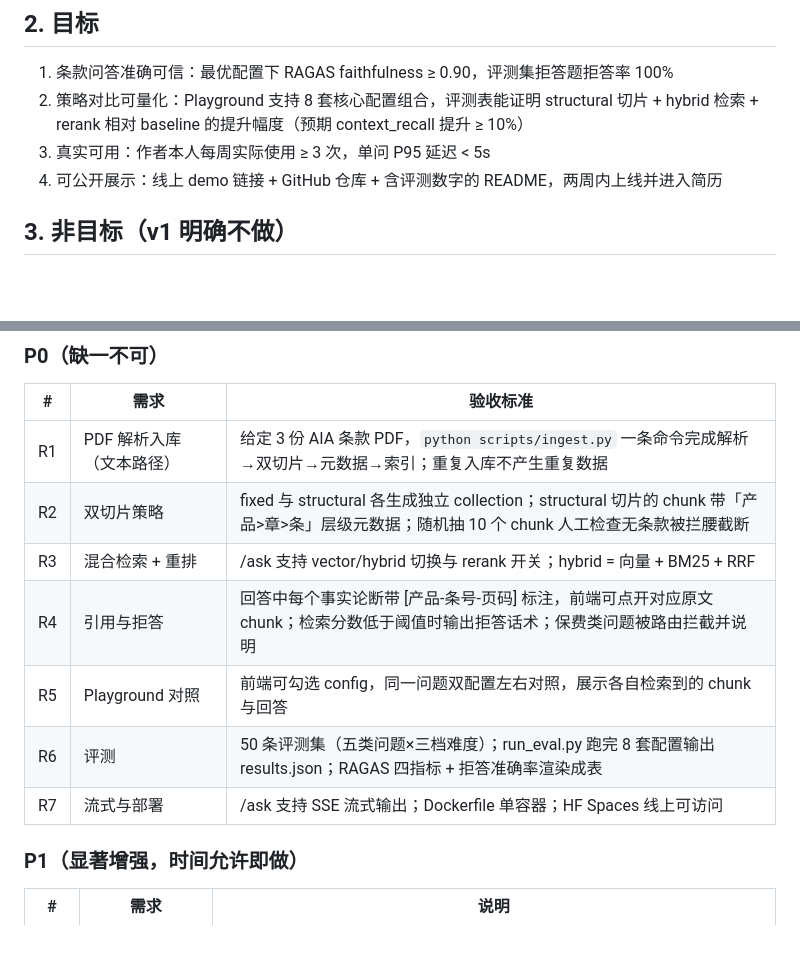
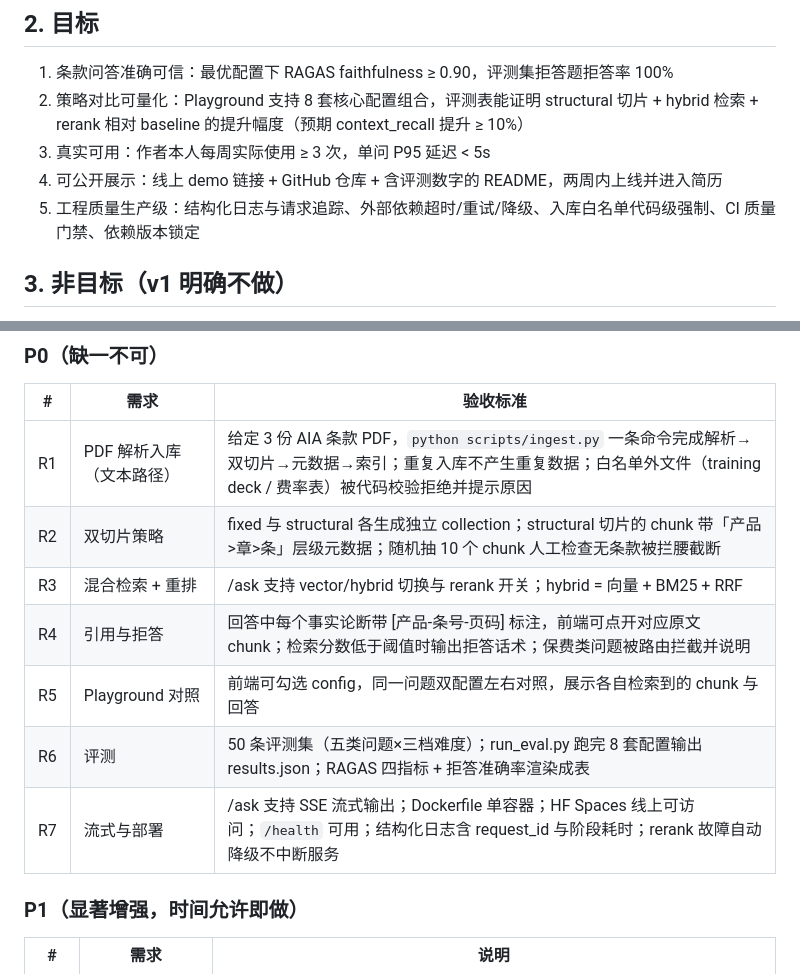
Before and after one commit to 0xkaka1024/insurance-rag, a Markdown page: docs/SPEC.md, 2 parts joined by grey strips. GitHub-like rendering; blank space fills up the shorter version.

```diff
--- a/docs/SPEC.md
+++ b/docs/SPEC.md
@@ -13,6 +13,7 @@
 2. 策略对比可量化：Playground 支持 8 套核心配置组合，评测表能证明 structural 切片 + hybrid 检索 + rerank 相对 baseline 的提升幅度（预期 context_recall 提升 ≥ 10%）
 3. 真实可用：作者本人每周实际使用 ≥ 3 次，单问 P95 延迟 < 5s
 4. 可公开展示：线上 demo 链接 + GitHub 仓库 + 含评测数字的 README，两周内上线并进入简历
+5. 工程质量生产级：结构化日志与请求追踪、外部依赖超时/重试/降级、入库白名单代码级强制、CI 质量门禁、依赖版本锁定
 
 ## 3. 非目标（v1 明确不做）
 
@@ -43,13 +44,13 @@
 
 | # | 需求 | 验收标准 |
 |---|---|---|
-| R1 | PDF 解析入库（文本路径） | 给定 3 份 AIA 条款 PDF，`python scripts/ingest.py` 一条命令完成解析→双切片→元数据→索引；重复入库不产生重复数据 |
+| R1 | PDF 解析入库（文本路径） | 给定 3 份 AIA 条款 PDF，`python scripts/ingest.py` 一条命令完成解析→双切片→元数据→索引；重复入库不产生重复数据；白名单外文件（training deck / 费率表）被代码校验拒绝并提示原因 |
 | R2 | 双切片策略 | fixed 与 structural 各生成独立 collection；structural 切片的 chunk 带「产品>章>条」层级元数据；随机抽 10 个 chunk 人工检查无条款被拦腰截断 |
 | R3 | 混合检索 + 重排 | /ask 支持 vector/hybrid 切换与 rerank 开关；hybrid = 向量 + BM25 + RRF |
 | R4 | 引用与拒答 | 回答中每个事实论断带 [产品-条号-页码] 标注，前端可点开对应原文 chunk；检索分数低于阈值时输出拒答话术；保费类问题被路由拦截并说明 |
 | R5 | Playground 对照 | 前端可勾选 config，同一问题双配置左右对照，展示各自检索到的 chunk 与回答 |
 | R6 | 评测 | 50 条评测集（五类问题×三档难度）；run_eval.py 跑完 8 套配置输出 results.json；RAGAS 四指标 + 拒答准确率渲染成表 |
-| R7 | 流式与部署 | /ask 支持 SSE 流式输出；Dockerfile 单容器；HF Spaces 线上可访问 |
+| R7 | 流式与部署 | /ask 支持 SSE 流式输出；Dockerfile 单容器；HF Spaces 线上可访问；`/health` 可用；结构化日志含 request_id 与阶段耗时；rerank 故障自动降级不中断服务 |
 
 ### P1（显著增强，时间允许即做）
 
```
Also changed, not shown: docs/ARCHITECTURE.md (+5 -0 lines), docs/TODO.md (+3 -1 lines).
